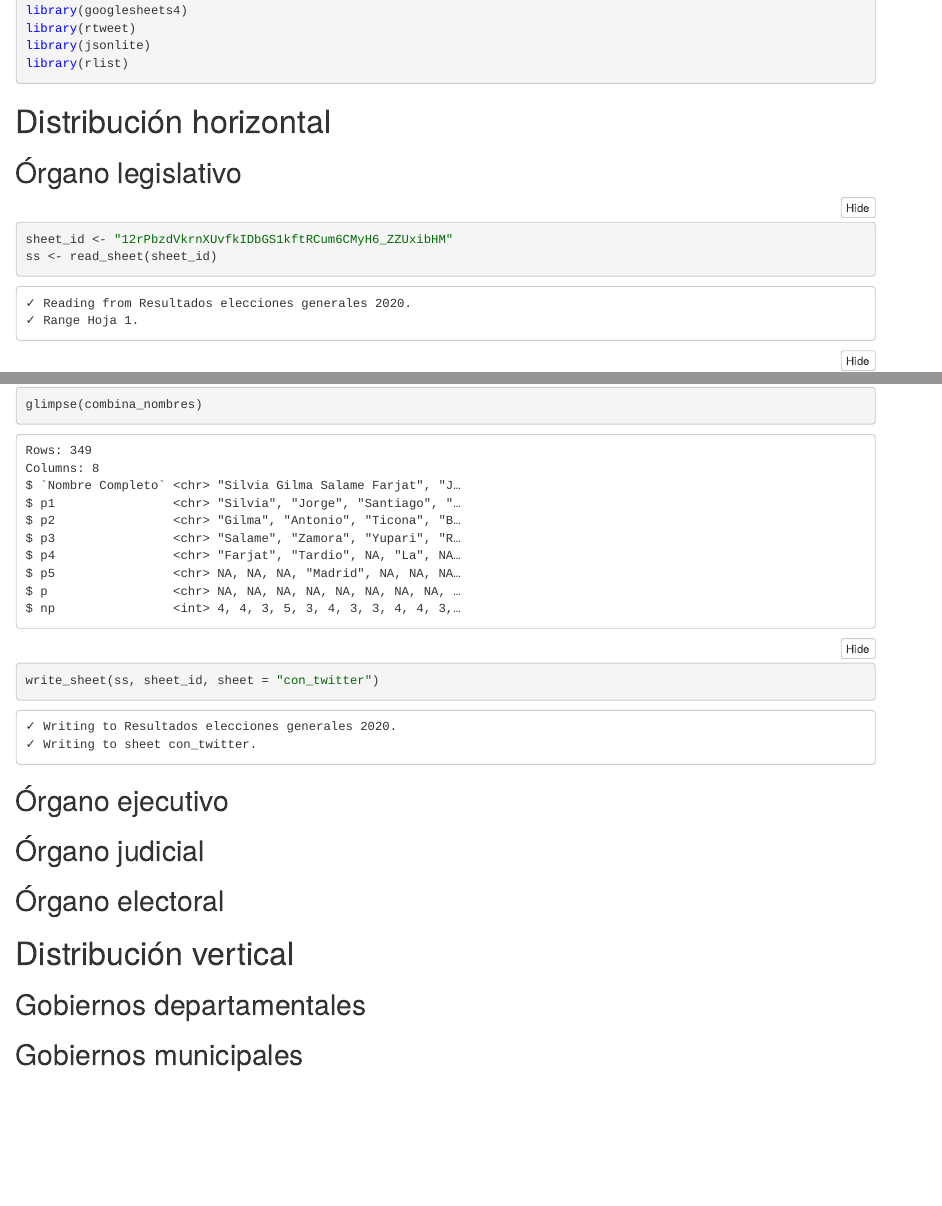
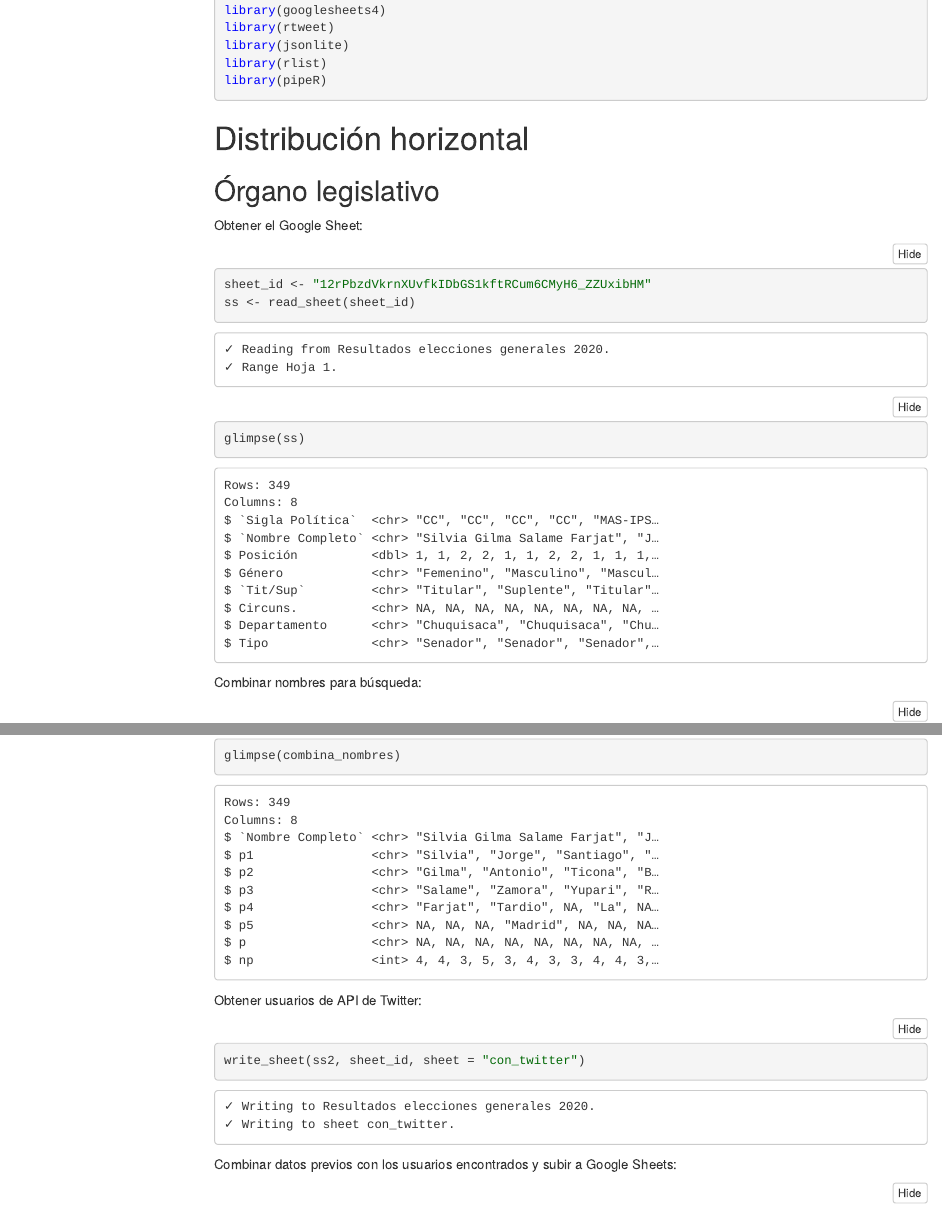
Before and after one commit to lab-tecnosocial/sinoptico-del-poder, an R Markdown document (scripts/R/cuentas-redes/notebook.Rmd): the page in a window 1100 px wide, from 370 px down before the commit and from 240 px down after it, so that both start at the same text, and a second part further down, joined at a grey line. The pictures show the output file scripts/R/cuentas-redes/notebook.nb.html that the author committed with the source, opened offline; menus at the side of the page are left out.

````diff
--- a/scripts/R/cuentas-redes/notebook.Rmd
+++ b/scripts/R/cuentas-redes/notebook.Rmd
@@ -5,6 +5,7 @@
 output:
   html_notebook:
       toc: true
+      toc_float: true
 ---
 
 
@@ -14,11 +15,14 @@
 library(rtweet)
 library(jsonlite)
 library(rlist)
+library(pipeR)
 ```
 
 # Distribución horizontal
 
 ## Órgano legislativo
+
+Obtener el Google Sheet:
 
 ```{r}
 sheet_id <- "12rPbzdVkrnXUvfkIDbGS1kftRCum6CMyH6_ZZUxibHM"
@@ -26,6 +30,7 @@
 glimpse(ss)
 ```
 
+Combinar nombres para búsqueda:
 ```{r}
 combina_nombres <- ss %>%
   select(`Nombre Completo`) %>%
@@ -36,3 +42,4 @@
+Obtener usuarios de API de Twitter:
 
 ```{r}
 users <- combina_nombres$`Nombre Completo` %>%
@@ -41,6 +48,11 @@
                       parse = F)) %>%
 
 write_json(users, "users_twitter.json")
+
+```
+
+Combinar datos previos con los usuarios encontrados y subir a Google Sheets:
+```{r}
 users <- fromJSON("users_twitter.json") %>>% list.ungroup()
 
 screen_names <- map(users, ~ {.x[["screen_name"]]}) %>% tibble()
@@ -51,5 +64,5 @@
 
-write_sheet(ss, sheet_id, sheet = "con_twitter")
+write_sheet(ss2, sheet_id, sheet = "con_twitter")
 ```
 
 
````
Also changed, not shown: scripts/R/cuentas-redes/notebook.nb.html, scripts/R/cuentas-redes/notebook.Rmd (6 more changed lines).
